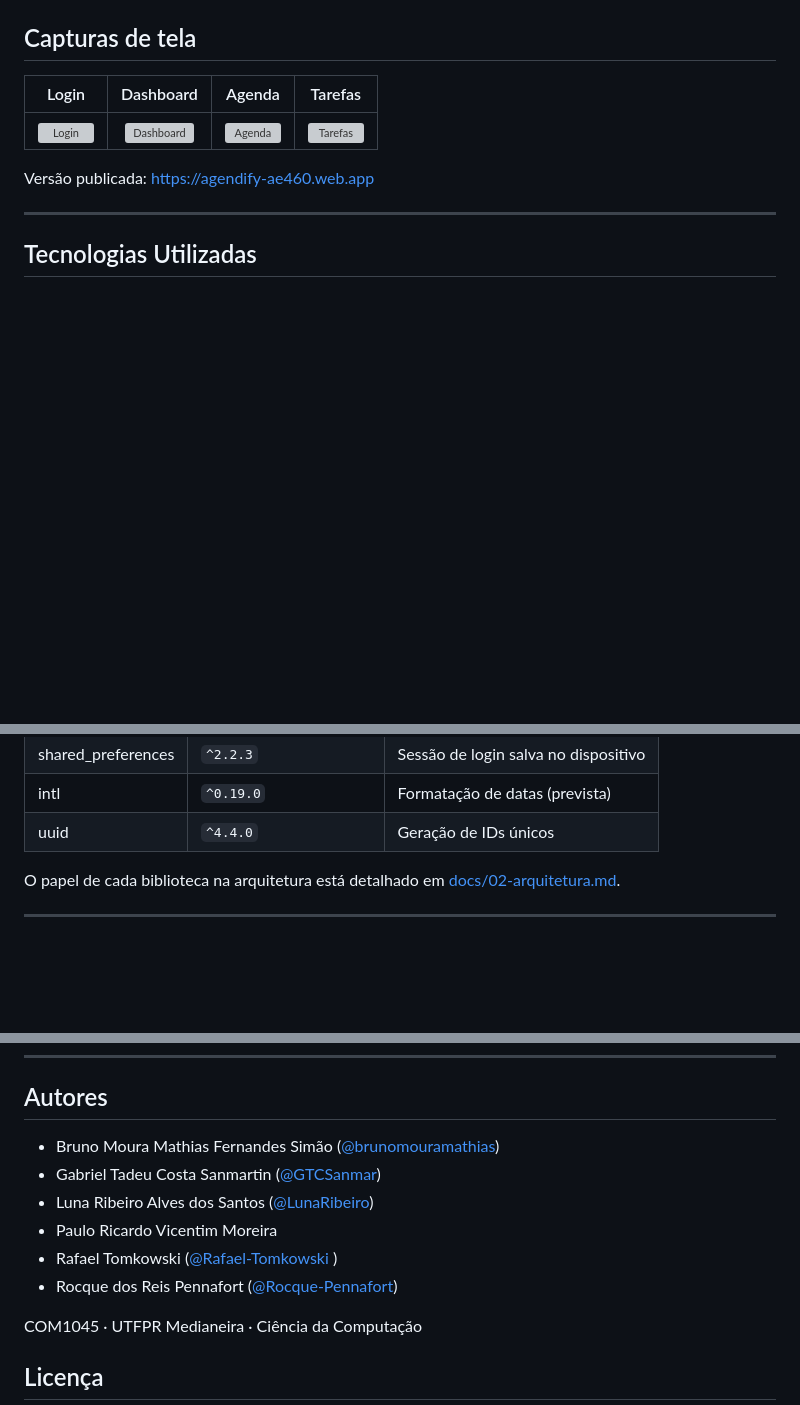
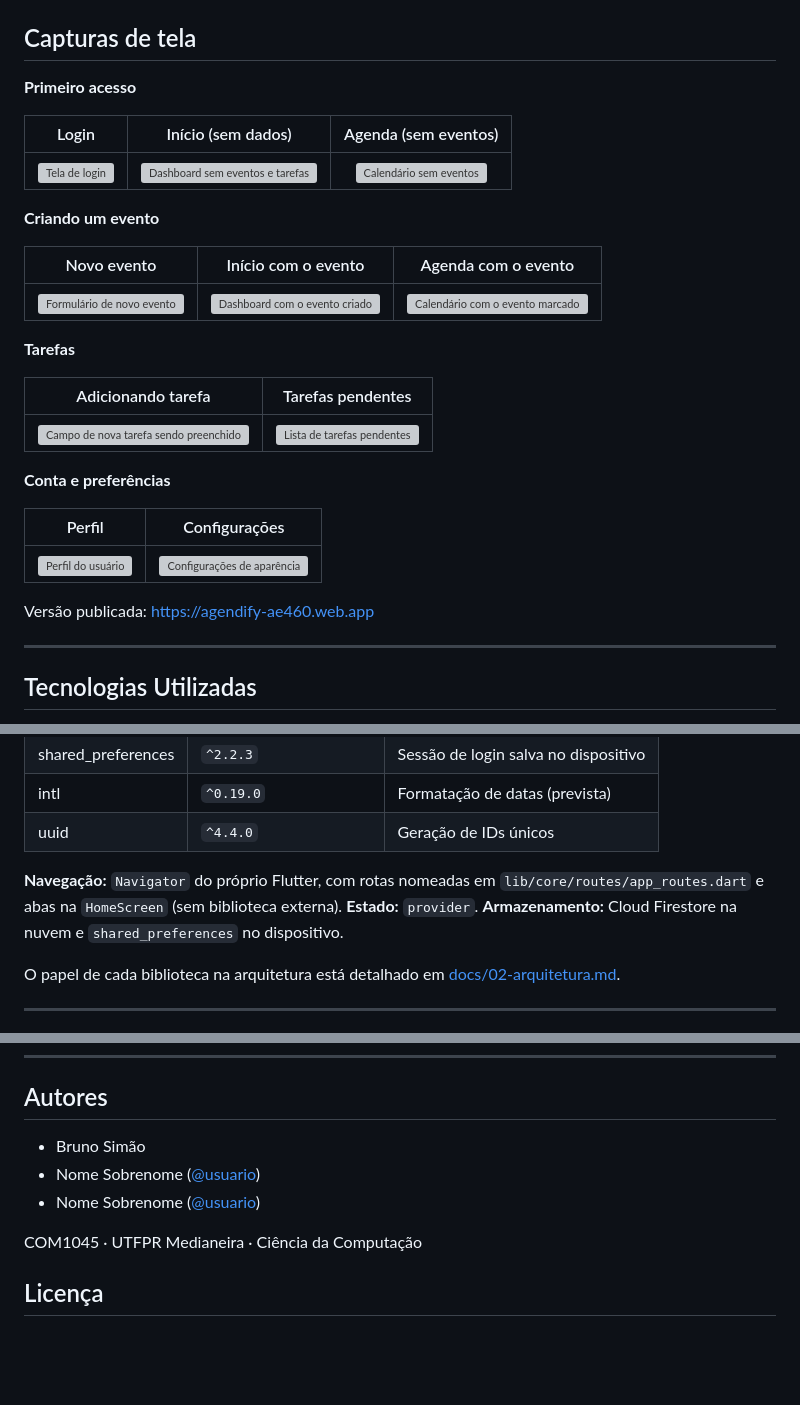
Before and after one commit to Leptospirose-Aguda/agendify, a Markdown page: README.md, 3 parts joined by grey strips. GitHub-like rendering; blank space fills up the shorter version; grey boxes are pictures that could not be loaded.

Commit message:
docs: update the README with system screenshots

```diff
--- a/README.md
+++ b/README.md
@@ -6,10 +6,29 @@
 
 ## Capturas de tela
 
-<!-- Substituir pelas capturas reais, salvas em assets/screenshots/ -->
-| Login | Dashboard | Agenda | Tarefas |
-|:---:|:---:|:---:|:---:|
-| ![Login](assets/screenshots/login.png) | ![Dashboard](assets/screenshots/dashboard.png) | ![Agenda](assets/screenshots/agenda.png) | ![Tarefas](assets/screenshots/tarefas.png) |
+**Primeiro acesso**
+
+| Login | Início (sem dados) | Agenda (sem eventos) |
+|:---:|:---:|:---:|
+| <img src="assets/screenshots/login.jpg" alt="Tela de login" width="190"> | <img src="assets/screenshots/dashboard-vazio.jpg" alt="Dashboard sem eventos e tarefas" width="190"> | <img src="assets/screenshots/agenda-vazia.jpg" alt="Calendário sem eventos" width="190"> |
+
+**Criando um evento**
+
+| Novo evento | Início com o evento | Agenda com o evento |
+|:---:|:---:|:---:|
+| <img src="assets/screenshots/novo-evento.jpg" alt="Formulário de novo evento" width="190"> | <img src="assets/screenshots/dashboard.jpg" alt="Dashboard com o evento criado" width="190"> | <img src="assets/screenshots/agenda.jpg" alt="Calendário com o evento marcado" width="190"> |
+
+**Tarefas**
+
+| Adicionando tarefa | Tarefas pendentes |
+|:---:|:---:|
+| <img src="assets/screenshots/nova-tarefa.jpg" alt="Campo de nova tarefa sendo preenchido" width="190"> | <img src="assets/screenshots/tarefas.jpg" alt="Lista de tarefas pendentes" width="190"> |
+
+**Conta e preferências**
+
+| Perfil | Configurações |
+|:---:|:---:|
+| <img src="assets/screenshots/perfil.jpg" alt="Perfil do usuário" width="190"> | <img src="assets/screenshots/configuracoes.jpg" alt="Configurações de aparência" width="190"> |
 
 Versão publicada: https://agendify-ae460.web.app
 
@@ -31,6 +50,8 @@ As versões são as restrições declaradas no `pubspec.yaml` (`^` = aquela vers
 | shared_preferences  | `^2.2.3`            | Sessão de login salva no dispositivo |
 | intl                | `^0.19.0`           | Formatação de datas (prevista)       |
 | uuid                | `^4.4.0`            | Geração de IDs únicos                |
+
+**Navegação:** `Navigator` do próprio Flutter, com rotas nomeadas em `lib/core/routes/app_routes.dart` e abas na `HomeScreen` (sem biblioteca externa). **Estado:** `provider`. **Armazenamento:** Cloud Firestore na nuvem e `shared_preferences` no dispositivo.
 
 O papel de cada biblioteca na arquitetura está detalhado em [docs/02-arquitetura.md](docs/02-arquitetura.md#6-papel-das-bibliotecas).
 
@@ -153,13 +174,9 @@ Fluxo de trabalho (GitHub Flow), detalhado em [docs/03-planejamento.md](docs/03-
 ## Autores
 
 <!-- Completar com todos os integrantes do grupo -->
-- Bruno Moura Mathias Fernandes Simão ([@brunomouramathias](https://github.com/brunomouramathias))
-- Gabriel Tadeu Costa Sanmartin ([@GTCSanmar](https://github.com/GTCSanmar))
-- Luna Ribeiro Alves dos Santos ([@LunaRibeiro](https://github.com/LunaRibeiro))
-- Paulo Ricardo Vicentim Moreira
-- Rafael Tomkowski ([@Rafael-Tomkowski ](https://github.com/Rafael-Tomkowski))
-- Rocque dos Reis Pennafort ([@Rocque-Pennafort](https://github.com/Rocque-Pennafort))
-
+- Bruno Simão
+- Nome Sobrenome ([@usuario](https://github.com/usuario))
+- Nome Sobrenome ([@usuario](https://github.com/usuario))
 
 COM1045 · UTFPR Medianeira · Ciência da Computação
 
```
